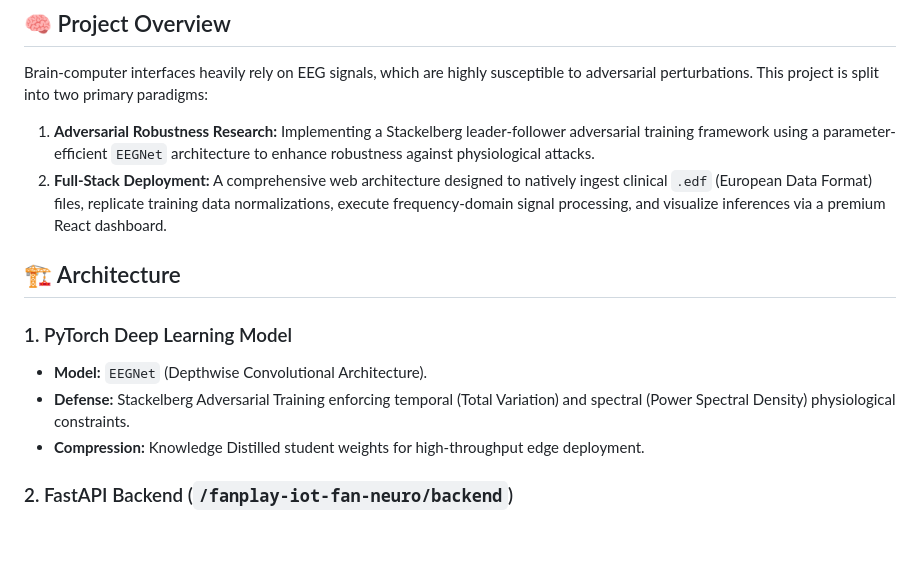
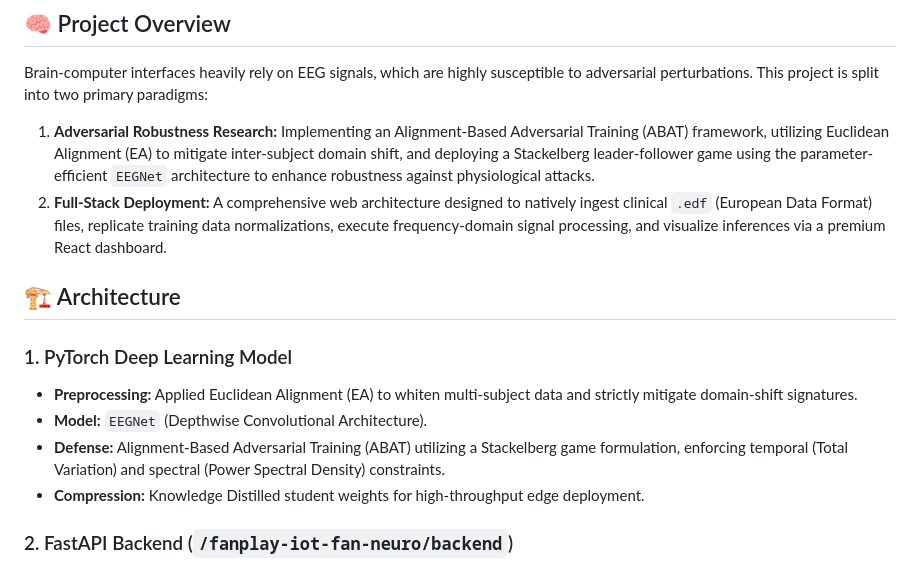
Before and after one commit to AuraDauntless/Fan-Neuro, a Markdown page: README.md, the part around the change. Drawn GitHub-style; blank space fills up the shorter version.

Commit message:
docs: explicitly mention ABAT and Euclidean Alignment

```diff
--- a/README.md
+++ b/README.md
@@ -12,14 +12,15 @@ An end-to-end Machine Learning Operations (MLOps) pipeline and consumer-facing w
 
 Brain-computer interfaces heavily rely on EEG signals, which are highly susceptible to adversarial perturbations. This project is split into two primary paradigms:
 
-1. **Adversarial Robustness Research:** Implementing a Stackelberg leader-follower adversarial training framework using a parameter-efficient `EEGNet` architecture to enhance robustness against physiological attacks.
+1. **Adversarial Robustness Research:** Implementing an Alignment-Based Adversarial Training (ABAT) framework, utilizing Euclidean Alignment (EA) to mitigate inter-subject domain shift, and deploying a Stackelberg leader-follower game using the parameter-efficient `EEGNet` architecture to enhance robustness against physiological attacks.
 2. **Full-Stack Deployment:** A comprehensive web architecture designed to natively ingest clinical `.edf` (European Data Format) files, replicate training data normalizations, execute frequency-domain signal processing, and visualize inferences via a premium React dashboard.
 
 ## 🏗️ Architecture
 
 ### 1. PyTorch Deep Learning Model
+- **Preprocessing:** Applied Euclidean Alignment (EA) to whiten multi-subject data and strictly mitigate domain-shift signatures.
 - **Model:** `EEGNet` (Depthwise Convolutional Architecture).
-- **Defense:** Stackelberg Adversarial Training enforcing temporal (Total Variation) and spectral (Power Spectral Density) physiological constraints.
+- **Defense:** Alignment-Based Adversarial Training (ABAT) utilizing a Stackelberg game formulation, enforcing temporal (Total Variation) and spectral (Power Spectral Density) constraints.
 - **Compression:** Knowledge Distilled student weights for high-throughput edge deployment.
 
 ### 2. FastAPI Backend (`/fanplay-iot-fan-neuro/backend`)
```
